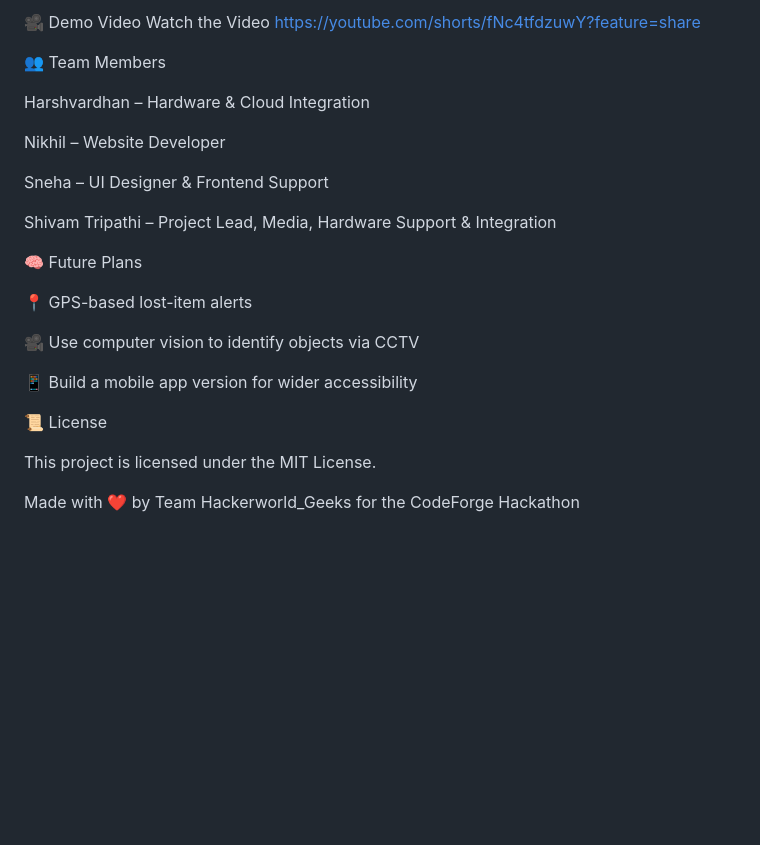
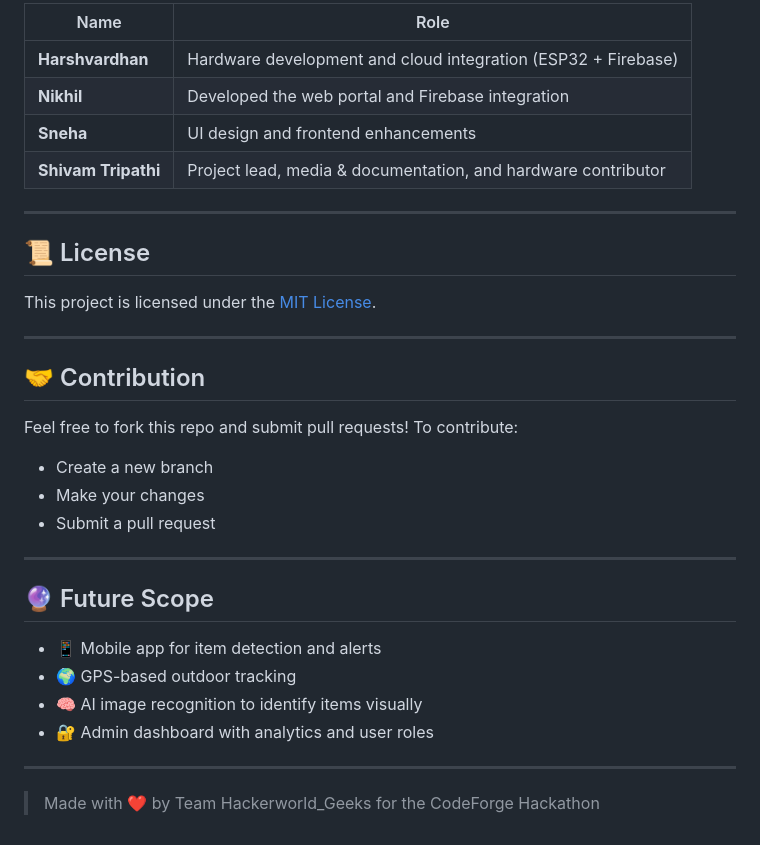
Before and after one commit to Nikhil06052005/RFID-project, a Markdown page: README.md, the part around the change printed below. Rendered like a GitHub page; blank space fills up the shorter version.

```diff
--- a/README.md
+++ b/README.md
@@ -89,27 +97,34 @@ Ensure Firebase Realtime Database is enabled.
 
-🎥 Demo Video
-Watch the Video https://youtube.com/shorts/fNc4tfdzuwY?feature=share
+| Name | Role |
+| --- | --- |
+| **Harshvardhan** | Hardware development and cloud integration (ESP32 + Firebase) |
+| **Nikhil** | Developed the web portal and Firebase integration |
+| **Sneha** | UI design and frontend enhancements |
+| **Shivam Tripathi** | Project lead, media & documentation, and hardware contributor |
 
-👥 Team Members
+---
 
-Harshvardhan – Hardware & Cloud Integration
+## 📜 License
+This project is licensed under the [MIT License](LICENSE).
 
-Nikhil – Website Developer
+---
 
-Sneha – UI Designer & Frontend Support
+## 🤝 Contribution
+Feel free to fork this repo and submit pull requests!
+To contribute:
+- Create a new branch
+- Make your changes
+- Submit a pull request
 
-Shivam Tripathi – Project Lead, Media, Hardware Support & Integration
+---
 
-🧠 Future Plans
+## 🔮 Future Scope
 
-📍 GPS-based lost-item alerts
+- 📱 Mobile app for item detection and alerts
+- 🌍 GPS-based outdoor tracking
+- 🧠 AI image recognition to identify items visually
+- 🔐 Admin dashboard with analytics and user roles
 
-🎥 Use computer vision to identify objects via CCTV
+---
 
-📱 Build a mobile app version for wider accessibility
-
-📜 License
-
-This project is licensed under the MIT License.
-
-Made with ❤️ by Team Hackerworld_Geeks for the CodeForge Hackathon
+> Made with ❤️ by Team Hackerworld_Geeks for the CodeForge Hackathon
```
Also changed, not shown: other parts of README.md (+36 -28 lines).
